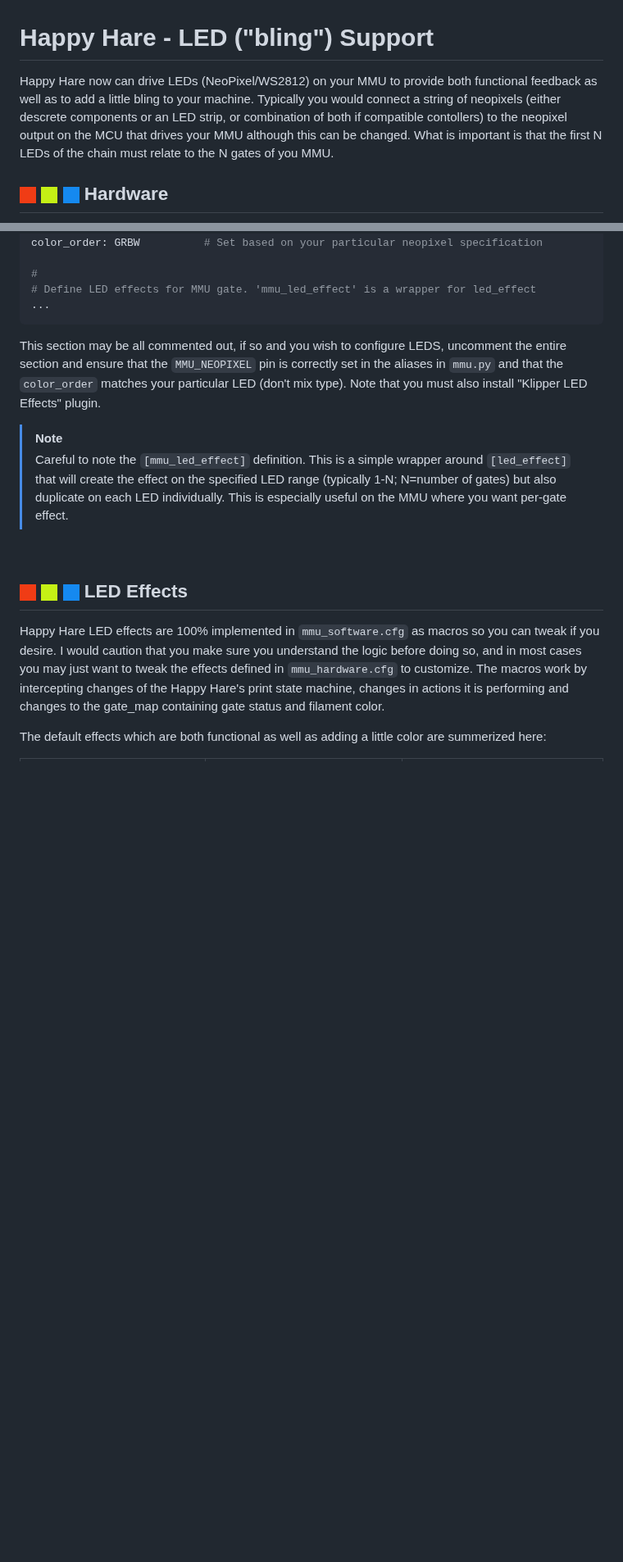
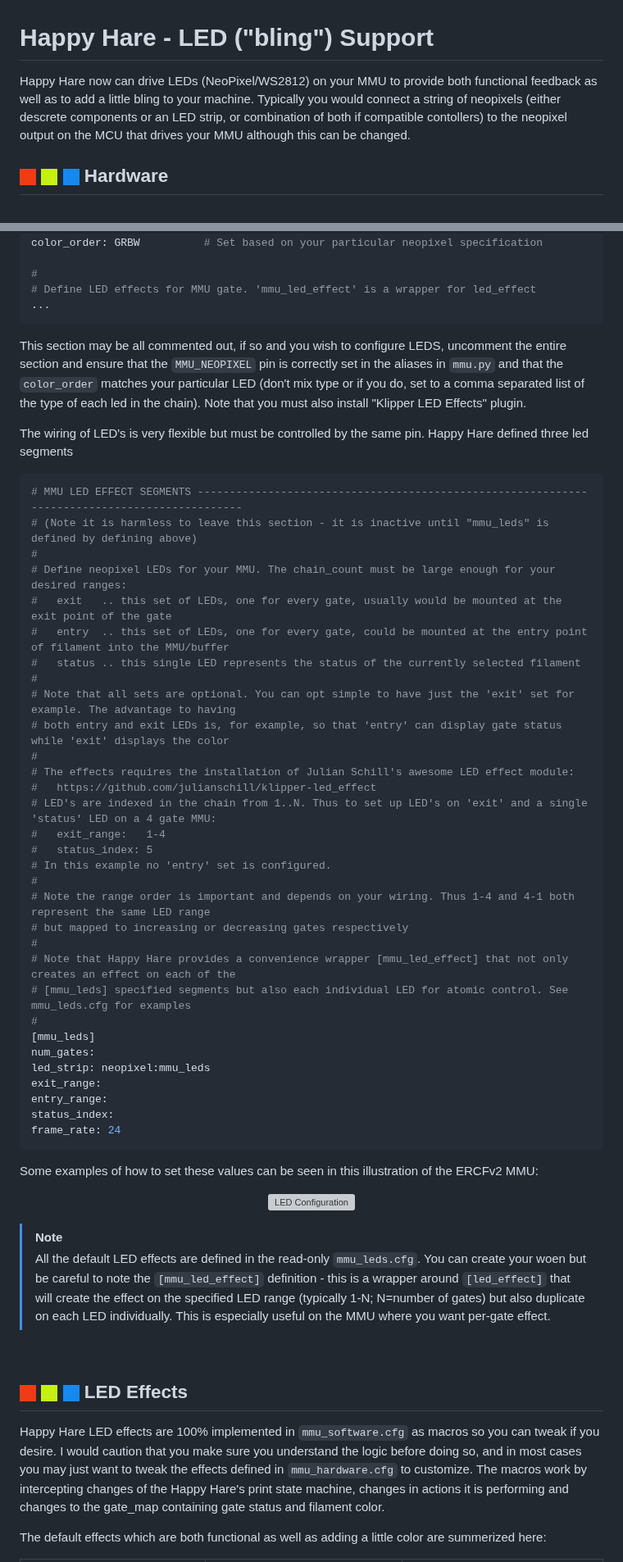
Before and after one commit to moggieuk/Happy-Hare, a Markdown page: doc/leds.md, 2 parts joined by grey strips. Shown at 82% size. Drawn GitHub-style; blank space fills up the shorter version; grey boxes are pictures that could not be loaded.

Commit message:
update of LED config doc page

````diff
--- a/doc/leds.md
+++ b/doc/leds.md
@@ -1,5 +1,5 @@
 # Happy Hare - LED ("bling") Support
-Happy Hare now can drive LEDs (NeoPixel/WS2812) on your MMU to provide both functional feedback as well as to add a little bling to your machine.  Typically you would connect a string of neopixels (either descrete components or an LED strip, or combination of both if compatible contollers) to the neopixel output on the MCU that drives your MMU although this can be changed.  What is important is that the first N LEDs of the chain must relate to the N gates of you MMU.
+Happy Hare now can drive LEDs (NeoPixel/WS2812) on your MMU to provide both functional feedback as well as to add a little bling to your machine.  Typically you would connect a string of neopixels (either descrete components or an LED strip, or combination of both if compatible contollers) to the neopixel output on the MCU that drives your MMU although this can be changed.
 
 ## ![#f03c15](/doc/f03c15.png) ![#c5f015](/doc/c5f015.png) ![#1589F0](/doc/1589F0.png) Hardware
 
@@ -29,11 +29,47 @@ color_order: GRBW          # Set based on your particular neopixel specification
 # Define LED effects for MMU gate. 'mmu_led_effect' is a wrapper for led_effect
 ...
 ```
+This section may be all commented out, if so and you wish to configure LEDS, uncomment the entire section and ensure that the `MMU_NEOPIXEL` pin is correctly set in the aliases in `mmu.py` and that the `color_order` matches your particular LED (don't mix type or if you do, set to a comma separated list of the type of each led in the chain).  Note that you must also install "Klipper LED Effects" plugin.
 
-This section may be all commented out, if so and you wish to configure LEDS, uncomment the entire section and ensure that the `MMU_NEOPIXEL` pin is correctly set in the aliases in `mmu.py` and that the `color_order` matches your particular LED (don't mix type).  Note that you must also install "Klipper LED Effects" plugin.
+The wiring of LED's is very flexible but must be controlled by the same pin.  Happy Hare defined three led segments
+```yml
+# MMU LED EFFECT SEGMENTS ----------------------------------------------------------------------------------------------
+# (Note it is harmless to leave this section - it is inactive until "mmu_leds" is defined by defining above)
+#
+# Define neopixel LEDs for your MMU. The chain_count must be large enough for your desired ranges:
+#   exit   .. this set of LEDs, one for every gate, usually would be mounted at the exit point of the gate
+#   entry  .. this set of LEDs, one for every gate, could be mounted at the entry point of filament into the MMU/buffer
+#   status .. this single LED represents the status of the currently selected filament
+#
+# Note that all sets are optional. You can opt simple to have just the 'exit' set for example. The advantage to having
+# both entry and exit LEDs is, for example, so that 'entry' can display gate status while 'exit' displays the color
+#
+# The effects requires the installation of Julian Schill's awesome LED effect module:
+#   https://github.com/julianschill/klipper-led_effect
+# LED's are indexed in the chain from 1..N. Thus to set up LED's on 'exit' and a single 'status' LED on a 4 gate MMU:
+#   exit_range:   1-4
+#   status_index: 5
+# In this example no 'entry' set is configured.
+#
+# Note the range order is important and depends on your wiring. Thus 1-4 and 4-1 both represent the same LED range
+# but mapped to increasing or decreasing gates respectively
+#
+# Note that Happy Hare provides a convenience wrapper [mmu_led_effect] that not only creates an effect on each of the
+# [mmu_leds] specified segments but also each individual LED for atomic control. See mmu_leds.cfg for examples
+#
+[mmu_leds]
+num_gates:
+led_strip: neopixel:mmu_leds
+exit_range:
+entry_range:
+status_index:
+frame_rate: 24
+```
+Some examples of how to set these values can be seen in this illustration of the ERCFv2 MMU:
+<p align=center><img src="led_configuration.jpg" alt='LED Configuration' width='80%'></p>
 
 > [!NOTE]
-> Careful to note the `[mmu_led_effect]` definition.  This is a simple wrapper around `[led_effect]` that will create the effect on the specified LED range (typically 1-N; N=number of gates) but also duplicate on each LED individually.  This is especially useful on the MMU where you want per-gate effect.
+> All the default LED effects are defined in the read-only `mmu_leds.cfg`.  You can create your woen but be careful to note the `[mmu_led_effect]` definition - this is a wrapper around `[led_effect]` that will create the effect on the specified LED range (typically 1-N; N=number of gates) but also duplicate on each LED individually.  This is especially useful on the MMU where you want per-gate effect.
 
 <br>
 
````
Also changed, not shown: other parts of doc/leds.md (+2 -2 lines), doc/leds/led_connection.jpg (added), 1 other file.
